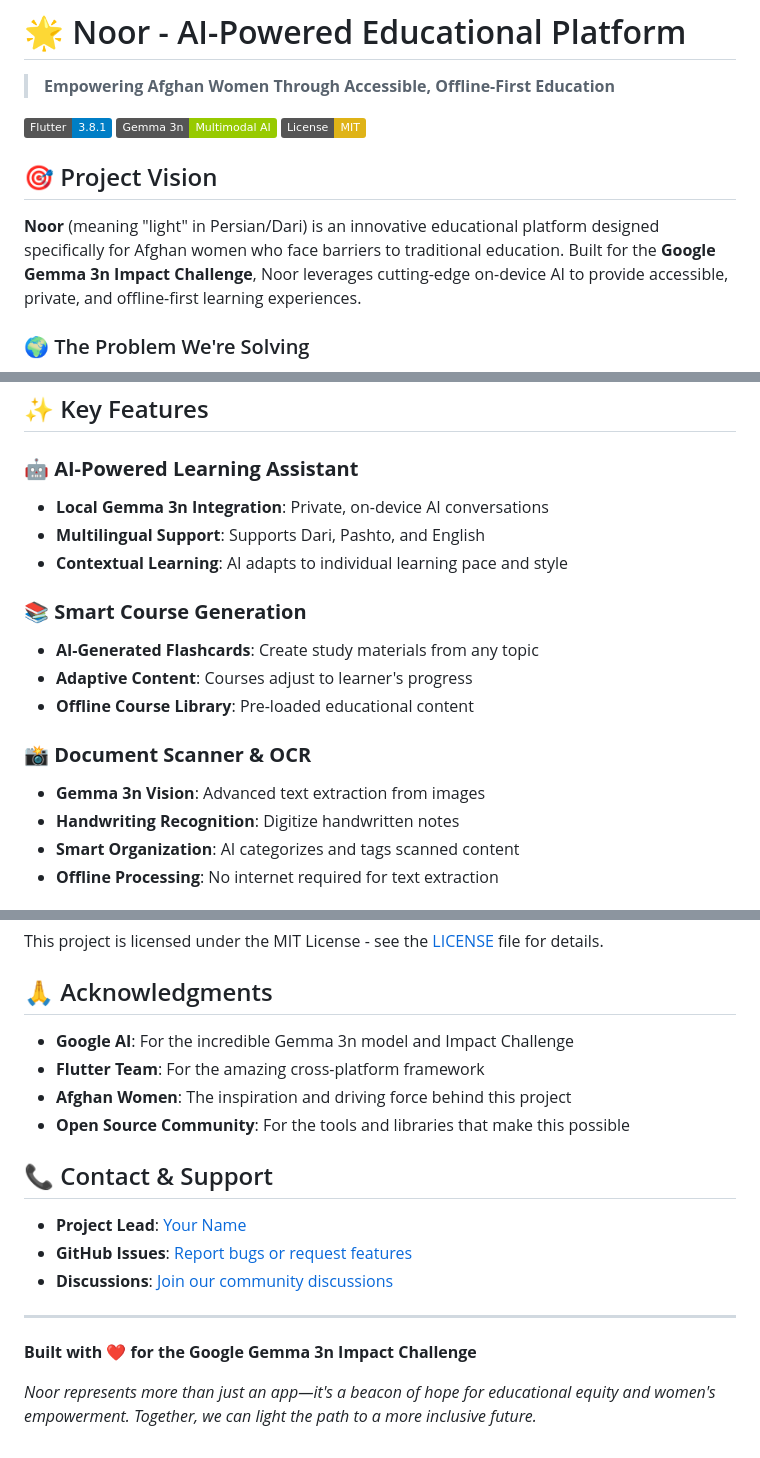
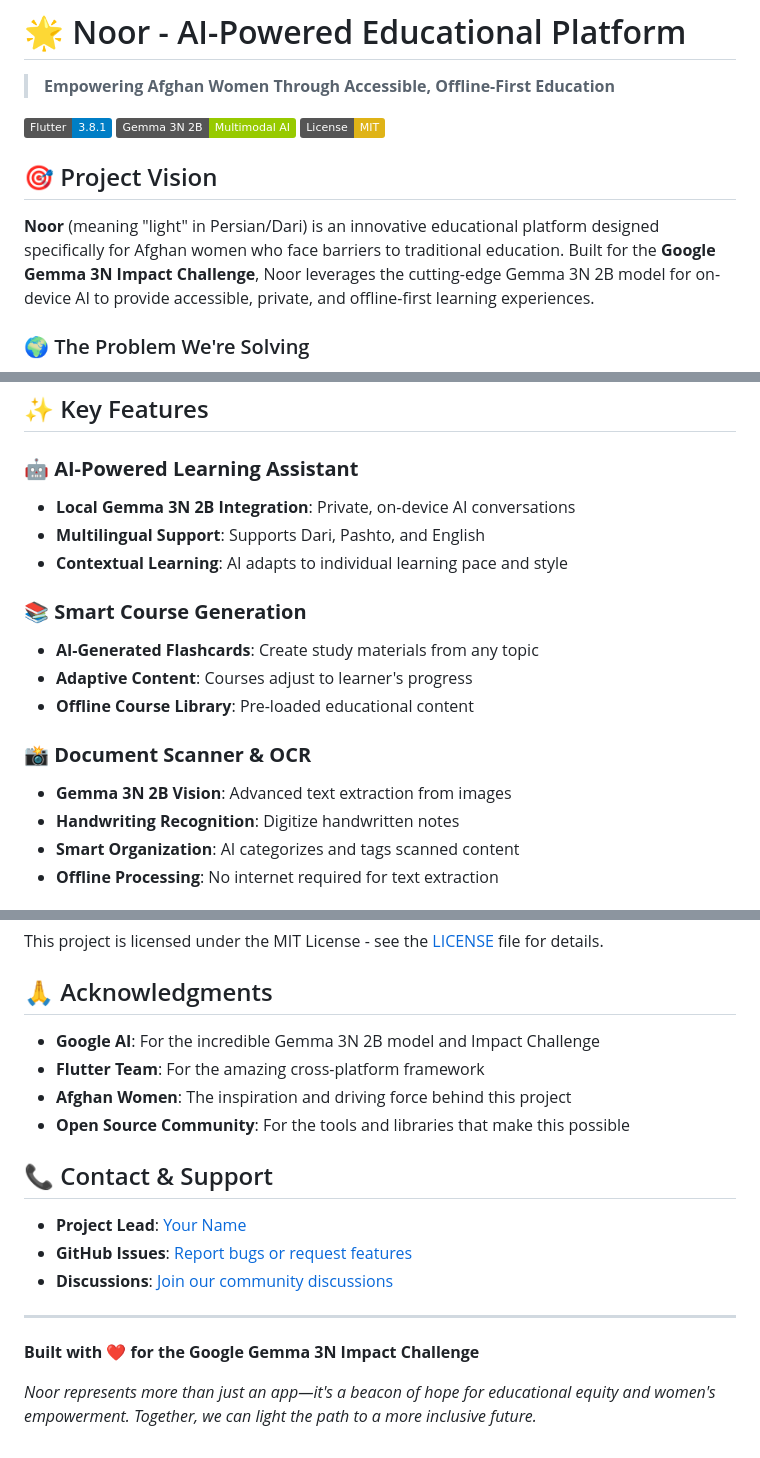
Before and after one commit to Rappid-exe/ProjectNoor, a Markdown page: Noor/README.md, 3 parts joined by grey strips. Rendered like a GitHub page; badges without logos.

```diff
--- a/Noor/README.md
+++ b/Noor/README.md
@@ -3,12 +3,12 @@
 > **Empowering Afghan Women Through Accessible, Offline-First Education**
 
 [![Flutter](https://img.shields.io/badge/Flutter-3.8.1-blue.svg)](https://flutter.dev/)
-[![Gemma 3n](https://img.shields.io/badge/Gemma%203n-Multimodal%20AI-green.svg)](https://ai.google.dev/gemma)
+[![Gemma 3N 2B](https://img.shields.io/badge/Gemma%203N%202B-Multimodal%20AI-green.svg)](https://ai.google.dev/gemma)
 [![License](https://img.shields.io/badge/License-MIT-yellow.svg)](LICENSE)
 
 ## 🎯 Project Vision
 
-**Noor** (meaning "light" in Persian/Dari) is an innovative educational platform designed specifically for Afghan women who face barriers to traditional education. Built for the **Google Gemma 3n Impact Challenge**, Noor leverages cutting-edge on-device AI to provide accessible, private, and offline-first learning experiences.
+**Noor** (meaning "light" in Persian/Dari) is an innovative educational platform designed specifically for Afghan women who face barriers to traditional education. Built for the **Google Gemma 3N Impact Challenge**, Noor leverages the cutting-edge Gemma 3N 2B model for on-device AI to provide accessible, private, and offline-first learning experiences.
 
 ### 🌍 The Problem We're Solving
 
@@ -22,7 +22,7 @@ In Afghanistan, millions of women and girls are denied access to formal educatio
 ## ✨ Key Features
 
 ### 🤖 **AI-Powered Learning Assistant**
-- **Local Gemma 3n Integration**: Private, on-device AI conversations
+- **Local Gemma 3N 2B Integration**: Private, on-device AI conversations
 - **Multilingual Support**: Supports Dari, Pashto, and English
 - **Contextual Learning**: AI adapts to individual learning pace and style
 
@@ -32,7 +32,7 @@ In Afghanistan, millions of women and girls are denied access to formal educatio
 - **Offline Course Library**: Pre-loaded educational content
 
 ### 📸 **Document Scanner & OCR**
-- **Gemma 3n Vision**: Advanced text extraction from images
+- **Gemma 3N 2B Vision**: Advanced text extraction from images
 - **Handwriting Recognition**: Digitize handwritten notes
 - **Smart Organization**: AI categorizes and tags scanned content
 - **Offline Processing**: No internet required for text extraction
@@ -193,7 +193,7 @@ This project is licensed under the MIT License - see the [LICENSE](LICENSE) file
 
 ## 🙏 Acknowledgments
 
-- **Google AI**: For the incredible Gemma 3n model and Impact Challenge
+- **Google AI**: For the incredible Gemma 3N 2B model and Impact Challenge
 - **Flutter Team**: For the amazing cross-platform framework
 - **Afghan Women**: The inspiration and driving force behind this project
 - **Open Source Community**: For the tools and libraries that make this possible
@@ -206,6 +206,6 @@ This project is licensed under the MIT License - see the [LICENSE](LICENSE) file
 
 ---
 
-**Built with ❤️ for the Google Gemma 3n Impact Challenge**
+**Built with ❤️ for the Google Gemma 3N Impact Challenge**
 
 *Noor represents more than just an app—it's a beacon of hope for educational equity and women's empowerment. Together, we can light the path to a more inclusive future.*
```
Also changed, not shown: other parts of Noor/README.md (+10 -10 lines).
